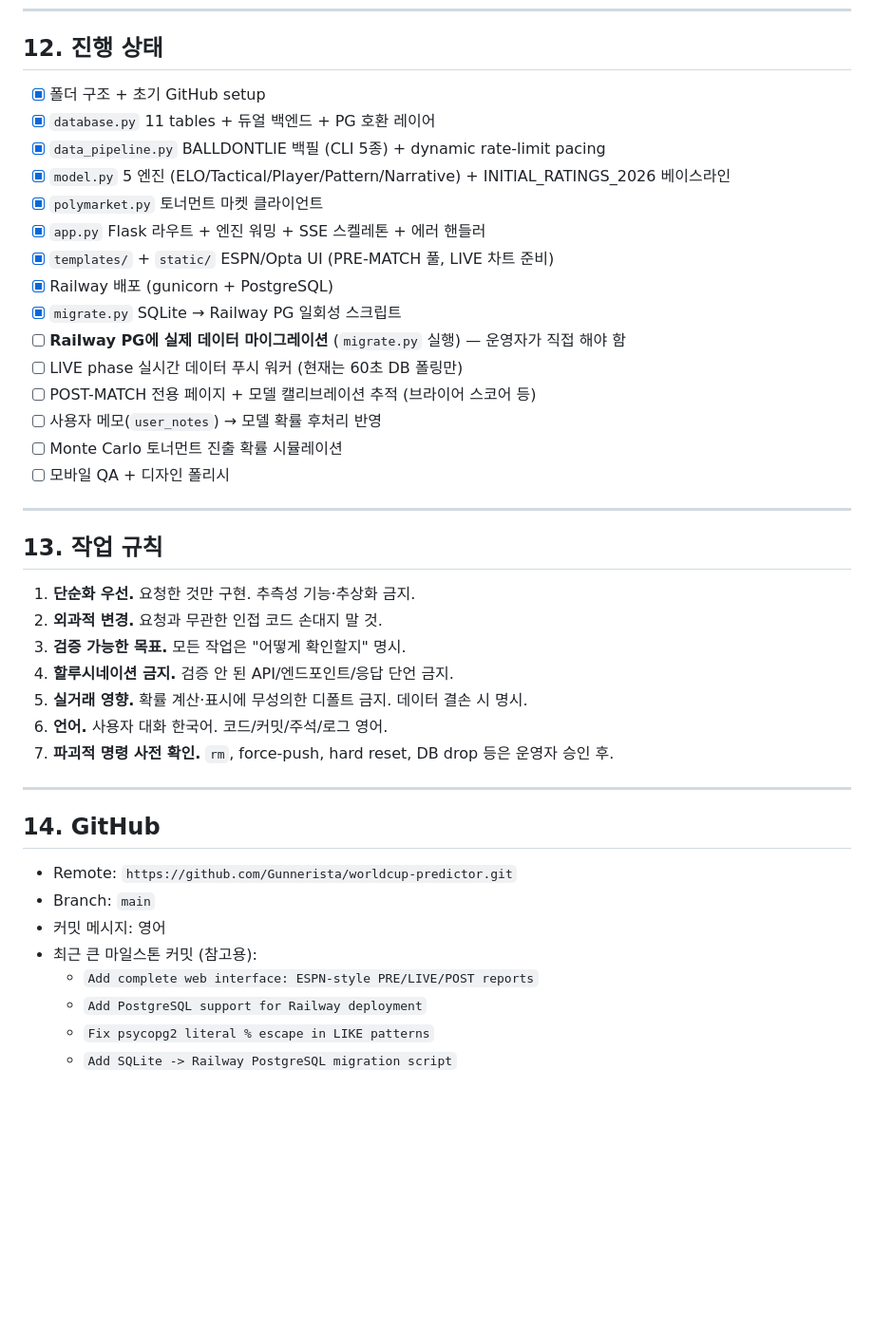
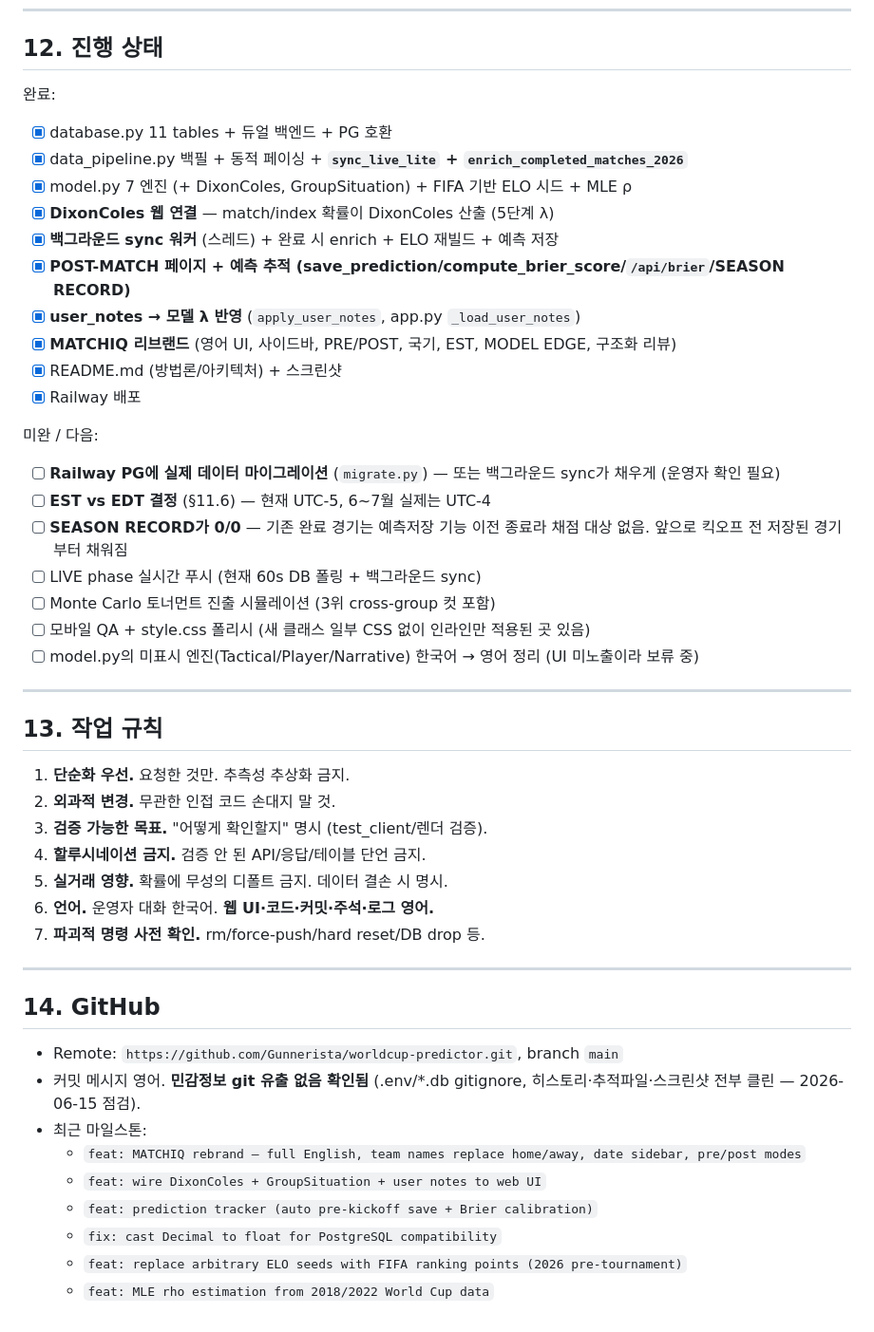
Before and after one commit to Gunnerista/worldcup-predictor, a Markdown page: CLAUDE.md, the part around one of its changes. Shown at 95% size. GitHub-like rendering; blank space fills up the shorter version.

Commit message:
docs: update CLAUDE.md to current MATCHIQ state (engines, web wiring, gotchas)

```diff
--- a/CLAUDE.md
+++ b/CLAUDE.md
@@ -195,43 +241,49 @@ FLASK_DEBUG=True
 
 ## 12. 진행 상태
 
-- [x] 폴더 구조 + 초기 GitHub setup
-- [x] `database.py` 11 tables + 듀얼 백엔드 + PG 호환 레이어
-- [x] `data_pipeline.py` BALLDONTLIE 백필 (CLI 5종) + dynamic rate-limit pacing
-- [x] `model.py` 5 엔진 (ELO/Tactical/Player/Pattern/Narrative) + INITIAL_RATINGS_2026 베이스라인
-- [x] `polymarket.py` 토너먼트 마켓 클라이언트
-- [x] `app.py` Flask 라우트 + 엔진 워밍 + SSE 스켈레톤 + 에러 핸들러
-- [x] `templates/` + `static/` ESPN/Opta UI (PRE-MATCH 풀, LIVE 차트 준비)
-- [x] Railway 배포 (gunicorn + PostgreSQL)
-- [x] `migrate.py` SQLite → Railway PG 일회성 스크립트
-- [ ] **Railway PG에 실제 데이터 마이그레이션** (`migrate.py` 실행) — 운영자가 직접 해야 함
-- [ ] LIVE phase 실시간 데이터 푸시 워커 (현재는 60초 DB 폴링만)
-- [ ] POST-MATCH 전용 페이지 + 모델 캘리브레이션 추적 (브라이어 스코어 등)
-- [ ] 사용자 메모(`user_notes`) → 모델 확률 후처리 반영
-- [ ] Monte Carlo 토너먼트 진출 확률 시뮬레이션
-- [ ] 모바일 QA + 디자인 폴리시
+완료:
+- [x] database.py 11 tables + 듀얼 백엔드 + PG 호환
+- [x] data_pipeline.py 백필 + 동적 페이싱 + **`sync_live_lite` + `enrich_completed_matches_2026`**
+- [x] model.py 7 엔진 (+ DixonColes, GroupSituation) + FIFA 기반 ELO 시드 + MLE ρ
+- [x] **DixonColes 웹 연결** — match/index 확률이 DixonColes 산출 (5단계 λ)
+- [x] **백그라운드 sync 워커** (스레드) + 완료 시 enrich + ELO 재빌드 + 예측 저장
+- [x] **POST-MATCH 페이지 + 예측 추적 (save_prediction/compute_brier_score/`/api/brier`/SEASON RECORD)**
+- [x] **user_notes → 모델 λ 반영** (`apply_user_notes`, app.py `_load_user_notes`)
+- [x] **MATCHIQ 리브랜드** (영어 UI, 사이드바, PRE/POST, 국기, EST, MODEL EDGE, 구조화 리뷰)
+- [x] README.md (방법론/아키텍처) + 스크린샷
+- [x] Railway 배포
+
+미완 / 다음:
+- [ ] **Railway PG에 실제 데이터 마이그레이션** (`migrate.py`) — 또는 백그라운드 sync가 채우게 (운영자 확인 필요)
+- [ ] **EST vs EDT 결정** (§11.6) — 현재 UTC-5, 6~7월 실제는 UTC-4
+- [ ] **SEASON RECORD가 0/0** — 기존 완료 경기는 예측저장 기능 이전 종료라 채점 대상 없음. 앞으로 킥오프 전 저장된 경기부터 채워짐
+- [ ] LIVE phase 실시간 푸시 (현재 60s DB 폴링 + 백그라운드 sync)
+- [ ] Monte Carlo 토너먼트 진출 시뮬레이션 (3위 cross-group 컷 포함)
+- [ ] 모바일 QA + style.css 폴리시 (새 클래스 일부 CSS 없이 인라인만 적용된 곳 있음)
+- [ ] model.py의 미표시 엔진(Tactical/Player/Narrative) 한국어 → 영어 정리 (UI 미노출이라 보류 중)
 
 ---
 
 ## 13. 작업 규칙
 
-1. **단순화 우선.** 요청한 것만 구현. 추측성 기능·추상화 금지.
-2. **외과적 변경.** 요청과 무관한 인접 코드 손대지 말 것.
-3. **검증 가능한 목표.** 모든 작업은 "어떻게 확인할지" 명시.
-4. **할루시네이션 금지.** 검증 안 된 API/엔드포인트/응답 단언 금지.
-5. **실거래 영향.** 확률 계산·표시에 무성의한 디폴트 금지. 데이터 결손 시 명시.
-6. **언어.** 사용자 대화 한국어. 코드/커밋/주석/로그 영어.
-7. **파괴적 명령 사전 확인.** `rm`, force-push, hard reset, DB drop 등은 운영자 승인 후.
+1. **단순화 우선.** 요청한 것만. 추측성 추상화 금지.
+2. **외과적 변경.** 무관한 인접 코드 손대지 말 것.
+3. **검증 가능한 목표.** "어떻게 확인할지" 명시 (test_client/렌더 검증).
+4. **할루시네이션 금지.** 검증 안 된 API/응답/테이블 단언 금지.
+5. **실거래 영향.** 확률에 무성의 디폴트 금지. 데이터 결손 시 명시.
+6. **언어.** 운영자 대화 한국어. **웹 UI·코드·커밋·주석·로그 영어.**
+7. **파괴적 명령 사전 확인.** rm/force-push/hard reset/DB drop 등.
 
 ---
 
 ## 14. GitHub
 
-- Remote: `https://github.com/Gunnerista/worldcup-predictor.git`
-- Branch: `main`
-- 커밋 메시지: 영어
-- 최근 큰 마일스톤 커밋 (참고용):
-  - `Add complete web interface: ESPN-style PRE/LIVE/POST reports`
-  - `Add PostgreSQL support for Railway deployment`
-  - `Fix psycopg2 literal % escape in LIKE patterns`
-  - `Add SQLite -> Railway PostgreSQL migration script`
+- Remote: `https://github.com/Gunnerista/worldcup-predictor.git`, branch `main`
+- 커밋 메시지 영어. **민감정보 git 유출 없음 확인됨** (.env/*.db gitignore, 히스토리·추적파일·스크린샷 전부 클린 — 2026-06-15 점검).
+- 최근 마일스톤:
+  - `feat: MATCHIQ rebrand — full English, team names replace home/away, date sidebar, pre/post modes`
+  - `feat: wire DixonColes + GroupSituation + user notes to web UI`
+  - `feat: prediction tracker (auto pre-kickoff save + Brier calibration)`
+  - `fix: cast Decimal to float for PostgreSQL compatibility`
+  - `feat: replace arbitrary ELO seeds with FIFA ranking points (2026 pre-tournament)`
+  - `feat: MLE rho estimation from 2018/2022 World Cup data`
```
Also changed, not shown: other parts of CLAUDE.md (+129 -83 lines).
